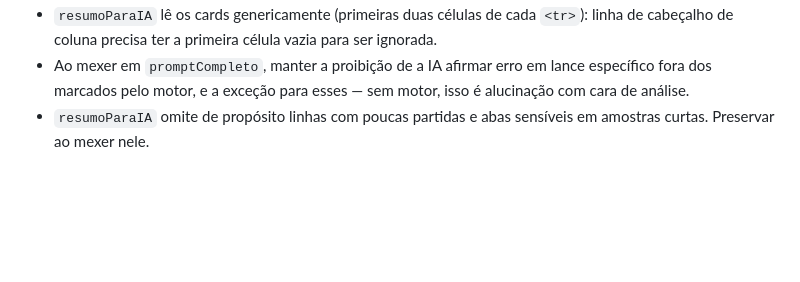
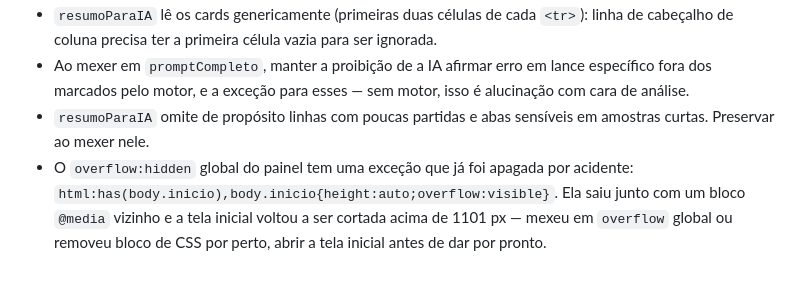
Before and after one commit to luizspinelli/chess-placar, a Markdown page: AGENTS.md, the part around the change. Rendered like a GitHub page; blank space fills up the shorter version.

```diff
--- a/AGENTS.md
+++ b/AGENTS.md
@@ -59,5 +59,6 @@ Painel que lê a API pública do Chess.com e mostra placar, indicadores e análi
 - `resumoParaIA` lê os cards genericamente (primeiras duas células de cada `<tr>`): linha de cabeçalho de coluna precisa ter a primeira célula vazia para ser ignorada.
 - Ao mexer em `promptCompleto`, manter a proibição de a IA afirmar erro em lance específico fora dos marcados pelo motor, e a exceção para esses — sem motor, isso é alucinação com cara de análise.
 - `resumoParaIA` omite de propósito linhas com poucas partidas e abas sensíveis em amostras curtas. Preservar ao mexer nele.
+- O `overflow:hidden` global do painel tem uma exceção que já foi apagada por acidente: `html:has(body.inicio),body.inicio{height:auto;overflow:visible}`. Ela saiu junto com um bloco `@media` vizinho e a tela inicial voltou a ser cortada acima de 1101 px — mexeu em `overflow` global ou removeu bloco de CSS por perto, abrir a tela inicial antes de dar por pronto.
 
 <!-- /bmad:context -->
```
Also changed, not shown: README.md (+6 -0 lines), docs/features/layout.md (+1 -0 lines).
